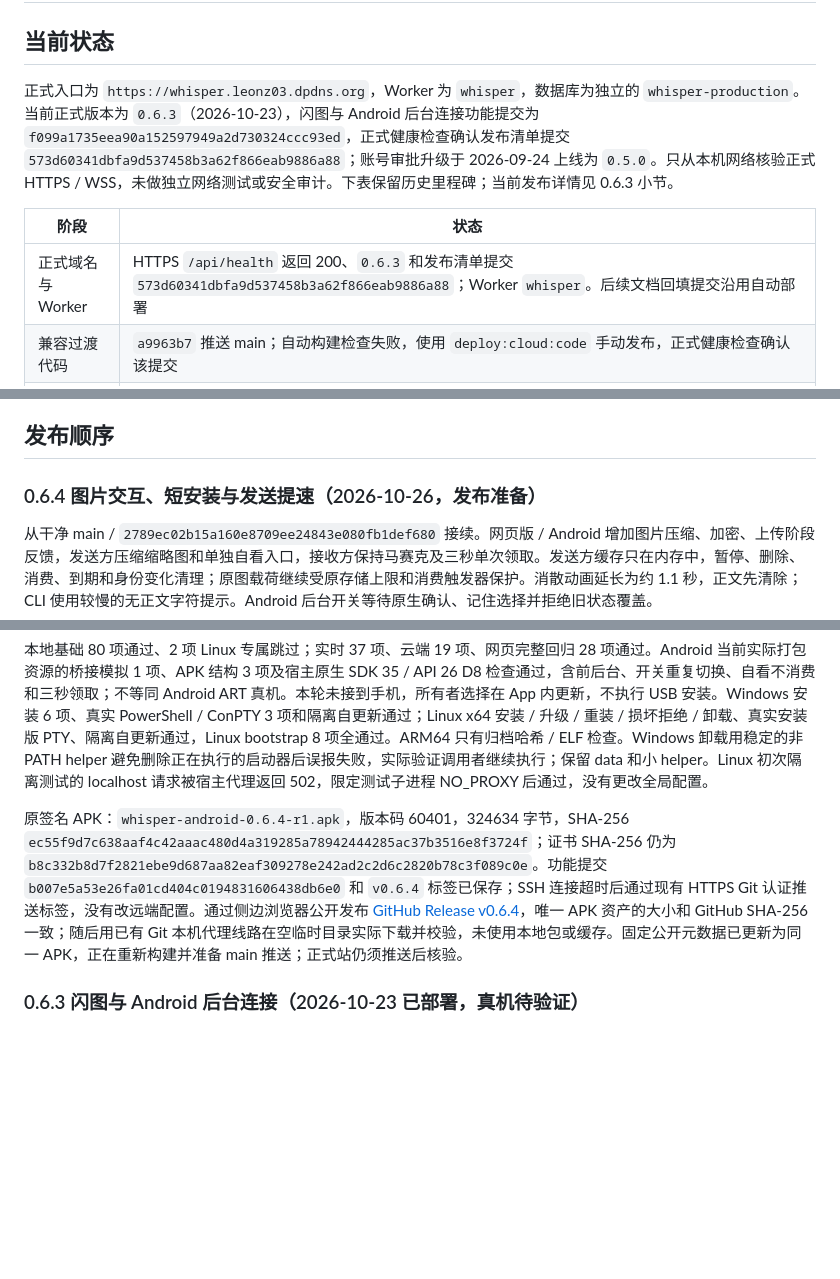
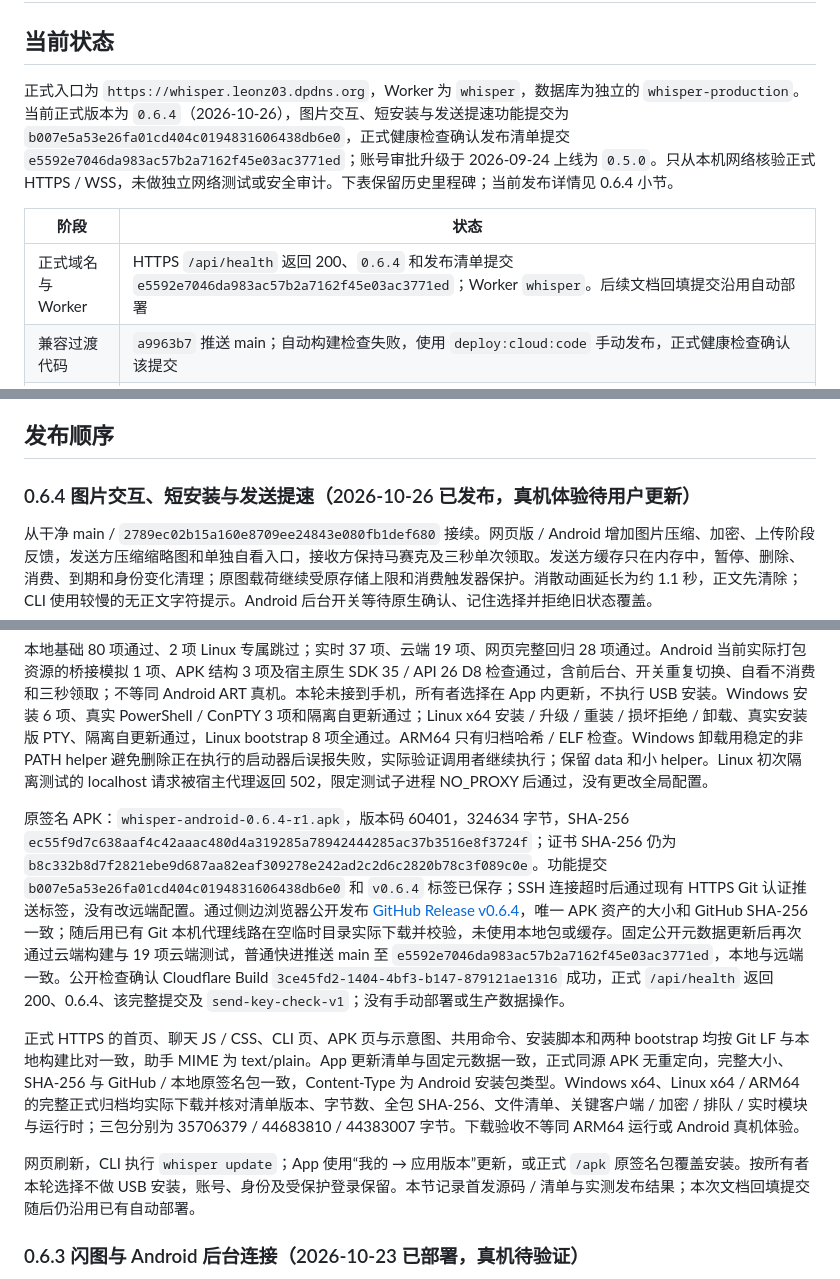
Before and after one commit to LeonZ03/Whisper, a Markdown page: cloud/DEPLOYMENT.md, 3 parts joined by grey strips. Drawn GitHub-style; blank space fills up the shorter version.

Commit message:
docs: record verified 0.6.4 production release

```diff
--- a/cloud/DEPLOYMENT.md
+++ b/cloud/DEPLOYMENT.md
@@ -2,11 +2,11 @@
 
 ## 当前状态
 
-正式入口为 `https://whisper.leonz03.dpdns.org`，Worker 为 `whisper`，数据库为独立的 `whisper-production`。当前正式版本为 `0.6.3`（2026-10-23），闪图与 Android 后台连接功能提交为 `f099a1735eea90a152597949a2d730324ccc93ed`，正式健康检查确认发布清单提交 `573d60341dbfa9d537458b3a62f866eab9886a88`；账号审批升级于 2026-09-24 上线为 `0.5.0`。只从本机网络核验正式 HTTPS / WSS，未做独立网络测试或安全审计。下表保留历史里程碑；当前发布详情见 0.6.3 小节。
+正式入口为 `https://whisper.leonz03.dpdns.org`，Worker 为 `whisper`，数据库为独立的 `whisper-production`。当前正式版本为 `0.6.4`（2026-10-26），图片交互、短安装与发送提速功能提交为 `b007e5a53e26fa01cd404c0194831606438db6e0`，正式健康检查确认发布清单提交 `e5592e7046da983ac57b2a7162f45e03ac3771ed`；账号审批升级于 2026-09-24 上线为 `0.5.0`。只从本机网络核验正式 HTTPS / WSS，未做独立网络测试或安全审计。下表保留历史里程碑；当前发布详情见 0.6.4 小节。
 
 | 阶段 | 状态 |
 | --- | --- |
-| 正式域名与 Worker | HTTPS `/api/health` 返回 200、`0.6.3` 和发布清单提交 `573d60341dbfa9d537458b3a62f866eab9886a88`；Worker `whisper`。后续文档回填提交沿用自动部署 |
+| 正式域名与 Worker | HTTPS `/api/health` 返回 200、`0.6.4` 和发布清单提交 `e5592e7046da983ac57b2a7162f45e03ac3771ed`；Worker `whisper`。后续文档回填提交沿用自动部署 |
 | 兼容过渡代码 | `a9963b7` 推送 main；自动构建检查失败，使用 `deploy:cloud:code` 手动发布，正式健康检查确认该提交 |
 | 独立 D1 迁移 | 兼容版本在线时应用 `0002_accounts.sql`；Wrangler 报告成功，之后无待应用迁移 |
 | 完整审批认证代码 | `f2e0557` 推送 main；Cloudflare Builds `b1c692ba` 检查成功，正式 `/api/health` 返回相同完整提交号 |
@@ -20,7 +20,7 @@
 
 ## 发布顺序
 
-### 0.6.4 图片交互、短安装与发送提速（2026-10-26，发布准备）
+### 0.6.4 图片交互、短安装与发送提速（2026-10-26 已发布，真机体验待用户更新）
 
 从干净 main / `2789ec02b15a160e8709ee24843e080fb1def680` 接续。网页版 / Android 增加图片压缩、加密、上传阶段反馈，发送方压缩缩略图和单独自看入口，接收方保持马赛克及三秒单次领取。发送方缓存只在内存中，暂停、删除、消费、到期和身份变化清理；原图载荷继续受原存储上限和消费触发器保护。消散动画延长为约 1.1 秒，正文先清除；CLI 使用较慢的无正文字符提示。Android 后台开关等待原生确认、记住选择并拒绝旧状态覆盖。
 
@@ -30,7 +30,11 @@ Windows / Linux 默认安装命令分别缩短至 85 / 164 字符；同源 boots
 
 本地基础 80 项通过、2 项 Linux 专属跳过；实时 37 项、云端 19 项、网页完整回归 28 项通过。Android 当前实际打包资源的桥接模拟 1 项、APK 结构 3 项及宿主原生 SDK 35 / API 26 D8 检查通过，含前后台、开关重复切换、自看不消费和三秒领取；不等同 Android ART 真机。本轮未接到手机，所有者选择在 App 内更新，不执行 USB 安装。Windows 安装 6 项、真实 PowerShell / ConPTY 3 项和隔离自更新通过；Linux x64 安装 / 升级 / 重装 / 损坏拒绝 / 卸载、真实安装版 PTY、隔离自更新通过，Linux bootstrap 8 项全通过。ARM64 只有归档哈希 / ELF 检查。Windows 卸载用稳定的非 PATH helper 避免删除正在执行的启动器后误报失败，实际验证调用者继续执行；保留 data 和小 helper。Linux 初次隔离测试的 localhost 请求被宿主代理返回 502，限定测试子进程 NO_PROXY 后通过，没有更改全局配置。
 
-原签名 APK：`whisper-android-0.6.4-r1.apk`，版本码 60401，324634 字节，SHA-256 `ec55f9d7c638aaf4c42aaac480d4a319285a78942444285ac37b3516e8f3724f`；证书 SHA-256 仍为 `b8c332b8d7f2821ebe9d687aa82eaf309278e242ad2c2d6c2820b78c3f089c0e`。功能提交 `b007e5a53e26fa01cd404c0194831606438db6e0` 和 `v0.6.4` 标签已保存；SSH 连接超时后通过现有 HTTPS Git 认证推送标签，没有改远端配置。通过侧边浏览器公开发布 [GitHub Release v0.6.4](https://github.com/LeonZ03/Whisper/releases/tag/v0.6.4)，唯一 APK 资产的大小和 GitHub SHA-256 一致；随后用已有 Git 本机代理线路在空临时目录实际下载并校验，未使用本地包或缓存。固定公开元数据已更新为同一 APK，正在重新构建并准备 main 推送；正式站仍须推送后核验。
+原签名 APK：`whisper-android-0.6.4-r1.apk`，版本码 60401，324634 字节，SHA-256 `ec55f9d7c638aaf4c42aaac480d4a319285a78942444285ac37b3516e8f3724f`；证书 SHA-256 仍为 `b8c332b8d7f2821ebe9d687aa82eaf309278e242ad2c2d6c2820b78c3f089c0e`。功能提交 `b007e5a53e26fa01cd404c0194831606438db6e0` 和 `v0.6.4` 标签已保存；SSH 连接超时后通过现有 HTTPS Git 认证推送标签，没有改远端配置。通过侧边浏览器公开发布 [GitHub Release v0.6.4](https://github.com/LeonZ03/Whisper/releases/tag/v0.6.4)，唯一 APK 资产的大小和 GitHub SHA-256 一致；随后用已有 Git 本机代理线路在空临时目录实际下载并校验，未使用本地包或缓存。固定公开元数据更新后再次通过云端构建与 19 项云端测试，普通快进推送 main 至 `e5592e7046da983ac57b2a7162f45e03ac3771ed`，本地与远端一致。公开检查确认 Cloudflare Build `3ce45fd2-1404-4bf3-b147-879121ae1316` 成功，正式 `/api/health` 返回 200、0.6.4、该完整提交及 `send-key-check-v1`；没有手动部署或生产数据操作。
+
+正式 HTTPS 的首页、聊天 JS / CSS、CLI 页、APK 页与示意图、共用命令、安装脚本和两种 bootstrap 均按 Git LF 与本地构建比对一致，助手 MIME 为 text/plain。App 更新清单与固定元数据一致，正式同源 APK 无重定向，完整大小、SHA-256 与 GitHub / 本地原签名包一致，Content-Type 为 Android 安装包类型。Windows x64、Linux x64 / ARM64 的完整正式归档均实际下载并核对清单版本、字节数、全包 SHA-256、文件清单、关键客户端 / 加密 / 排队 / 实时模块与运行时；三包分别为 35706379 / 44683810 / 44383007 字节。下载验收不等同 ARM64 运行或 Android 真机体验。
+
+网页刷新，CLI 执行 `whisper update`；App 使用“我的 → 应用版本”更新，或正式 `/apk` 原签名包覆盖安装。按所有者本轮选择不做 USB 安装，账号、身份及受保护登录保留。本节记录首发源码 / 清单与实测发布结果；本次文档回填提交随后仍沿用已有自动部署。
 
 ### 0.6.3 闪图与 Android 后台连接（2026-10-23 已部署，真机待验证）
 
```
